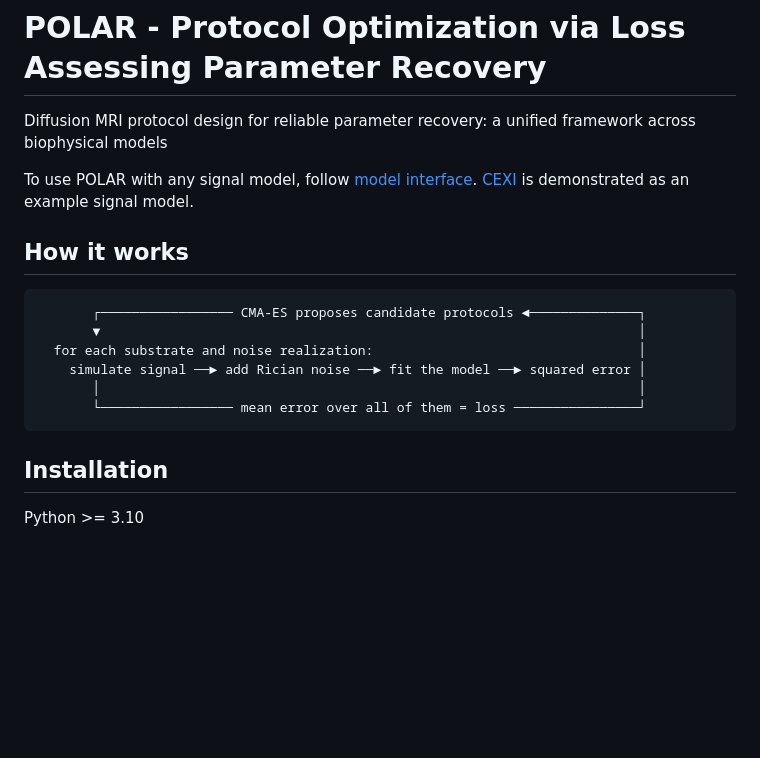
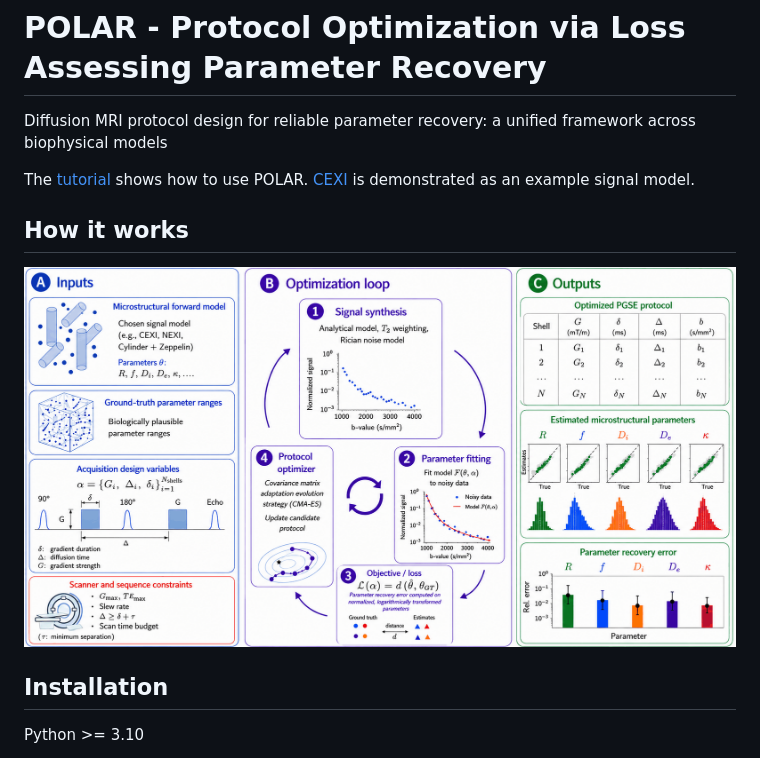
Before and after one commit to ekintaskin/POLAR, a Markdown page: README.md, the part around the change. GitHub-like rendering; pictures changed too: assets/framework.png (added); blank space fills up the shorter version.

Commit message:
Add tutorial notebook and framework figure

````diff
--- a/README.md
+++ b/README.md
@@ -2,19 +2,12 @@
 
 Diffusion MRI protocol design for reliable parameter recovery: a unified framework across biophysical models
 
-To use POLAR with any signal model, follow [model interface](docs/adding_a_model.md).
+The [tutorial](examples/tutorial.ipynb) shows how to use POLAR.
 [CEXI](#example-signal-model-cexi) is demonstrated as an example signal model.
 
 ## How it works
 
-```
-       ┌───────────────── CMA-ES proposes candidate protocols ◄──────────────┐
-       ▼                                                                     │
-  for each substrate and noise realization:                                  │
-    simulate signal ──► add Rician noise ──► fit the model ──► squared error │
-       │                                                                     │
-       └───────────────── mean error over all of them = loss ────────────────┘
-```
+![POLAR framework: inputs, optimization loop and outputs](assets/framework.png)
 
 ## Installation
 
````
Also changed, not shown: 1 other file.
